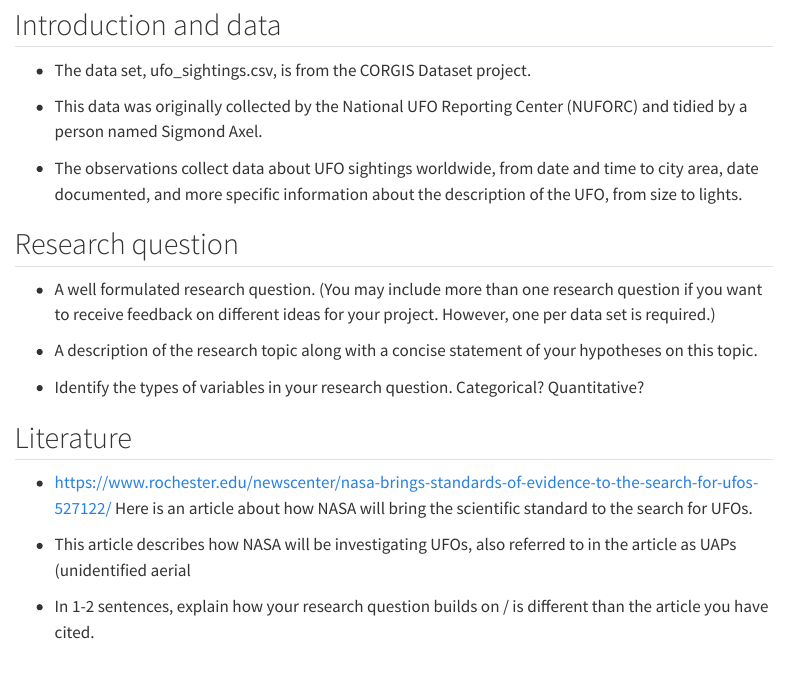
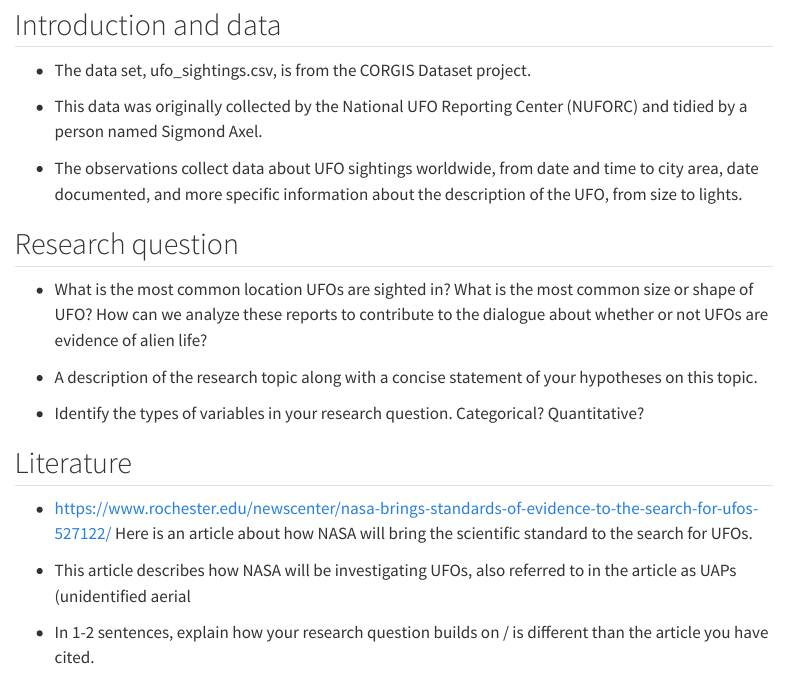
Before and after one commit to sta199-s23-2/project-git-it-done, a Quarto document (proposal.qmd): the page in a window 1100 px wide, from 1240 px down. Rendered offline with R 4.5, knitr and Pandoc in place of Quarto, with nearby package versions; menus at the side of the page are left out.

Commit message:
worked on data set 2

```diff
--- a/proposal.qmd
+++ b/proposal.qmd
@@ -58,7 +58,7 @@ library(tidyverse)
 
 ## Research question
 
--   A well formulated research question. (You may include more than one research question if you want to receive feedback on different ideas for your project. However, one per data set is required.)
+-   What is the most common location UFOs are sighted in? What is the most common size or shape of UFO? How can we analyze these reports to contribute to the dialogue about whether or not UFOs are evidence of alien life?
 
 -   A description of the research topic along with a concise statement of your hypotheses on this topic.
 
```
Also changed, not shown: docs/search.json, 1 other file.
